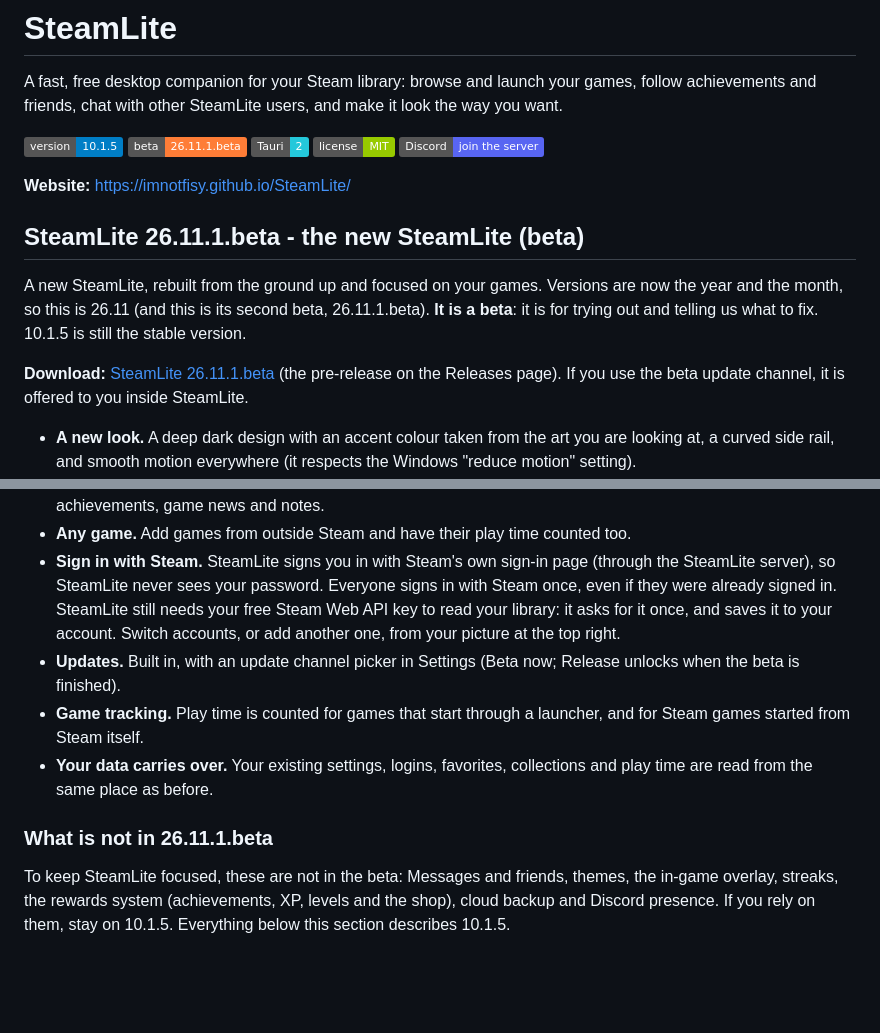
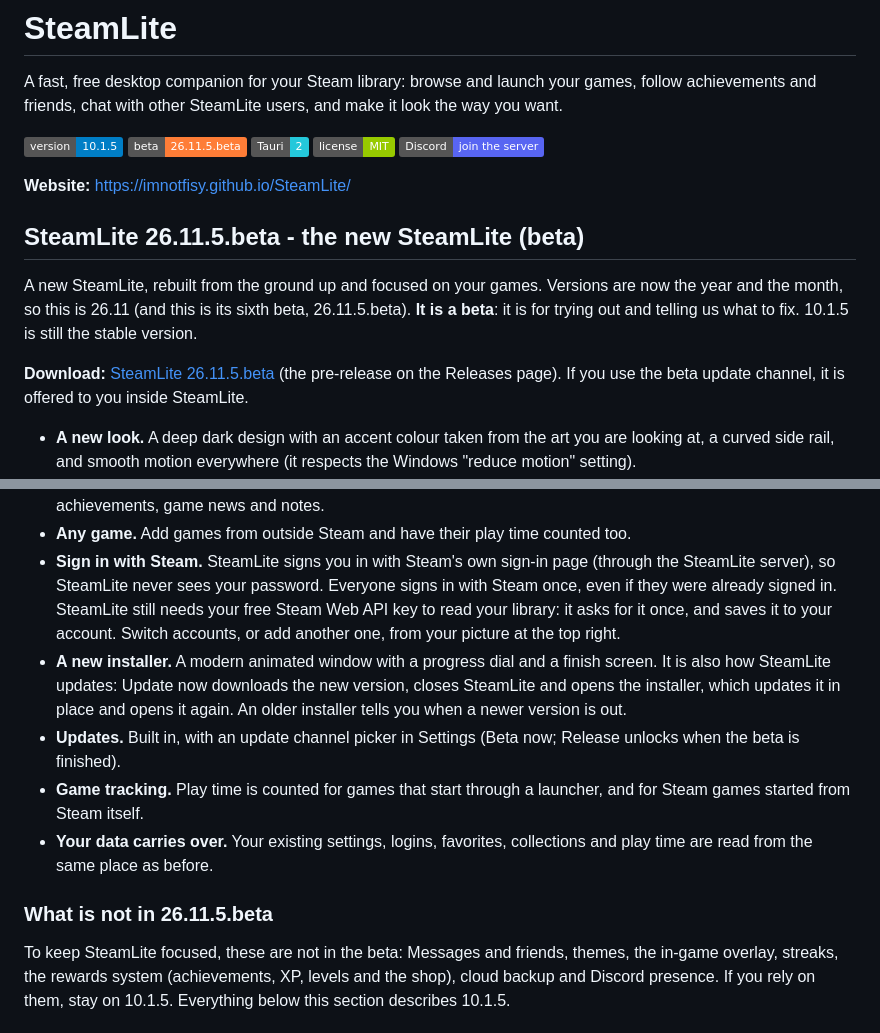
Before and after one commit to imnotfisy/SteamLite, a Markdown page: README.md, 2 parts joined by grey strips. Drawn GitHub-style; badges without logos; blank space fills up the shorter version.

Commit message:
README: SteamLite 26.11.5.beta

```diff
--- a/README.md
+++ b/README.md
@@ -3,18 +3,18 @@
 A fast, free desktop companion for your Steam library: browse and launch your games, follow achievements and friends, chat with other SteamLite users, and make it look the way you want.
 
 ![SteamLite Version](https://img.shields.io/badge/version-10.1.5-blue)
-![Beta](https://img.shields.io/badge/beta-26.11.1.beta-orange)
+![Beta](https://img.shields.io/badge/beta-26.11.5.beta-orange)
 ![Tauri](https://img.shields.io/badge/Tauri-2-24C8DB)
 ![License](https://img.shields.io/badge/license-MIT-green)
 [![Discord](https://img.shields.io/badge/Discord-join%20the%20server-5865F2?logo=discord&logoColor=white)](https://discord.gg/2VP6x6Rvak)
 
 **Website:** https://imnotfisy.github.io/SteamLite/
 
-## SteamLite 26.11.1.beta - the new SteamLite (beta)
+## SteamLite 26.11.5.beta - the new SteamLite (beta)
 
-A new SteamLite, rebuilt from the ground up and focused on your games. Versions are now the year and the month, so this is 26.11 (and this is its second beta, 26.11.1.beta). **It is a beta**: it is for trying out and telling us what to fix. 10.1.5 is still the stable version.
+A new SteamLite, rebuilt from the ground up and focused on your games. Versions are now the year and the month, so this is 26.11 (and this is its sixth beta, 26.11.5.beta). **It is a beta**: it is for trying out and telling us what to fix. 10.1.5 is still the stable version.
 
-**Download:** [SteamLite 26.11.1.beta](https://github.com/imnotfisy/SteamLite/releases/tag/v26.11.1-beta) (the pre-release on the Releases page). If you use the beta update channel, it is offered to you inside SteamLite.
+**Download:** [SteamLite 26.11.5.beta](https://github.com/imnotfisy/SteamLite/releases/tag/v26.11.5-beta) (the pre-release on the Releases page). If you use the beta update channel, it is offered to you inside SteamLite.
 
 - **A new look.** A deep dark design with an accent colour taken from the art you are looking at, a curved side rail, and smooth motion everywhere (it respects the Windows "reduce motion" setting).
 - **Home.** A rotating "Jump back in" banner, your totals, rows for recently played, most played and favorites, and the latest news from your games.
@@ -22,11 +22,12 @@ A new SteamLite, rebuilt from the ground up and focused on your games. Versions
 - **Game pages.** Play and Stop, favorites, collections, launch options (including run as administrator), achievements, game news and notes.
 - **Any game.** Add games from outside Steam and have their play time counted too.
 - **Sign in with Steam.** SteamLite signs you in with Steam's own sign-in page (through the SteamLite server), so SteamLite never sees your password. Everyone signs in with Steam once, even if they were already signed in. SteamLite still needs your free Steam Web API key to read your library: it asks for it once, and saves it to your account. Switch accounts, or add another one, from your picture at the top right.
+- **A new installer.** A modern animated window with a progress dial and a finish screen. It is also how SteamLite updates: Update now downloads the new version, closes SteamLite and opens the installer, which updates it in place and opens it again. An older installer tells you when a newer version is out.
 - **Updates.** Built in, with an update channel picker in Settings (Beta now; Release unlocks when the beta is finished).
 - **Game tracking.** Play time is counted for games that start through a launcher, and for Steam games started from Steam itself.
 - **Your data carries over.** Your existing settings, logins, favorites, collections and play time are read from the same place as before.
 
-### What is not in 26.11.1.beta
+### What is not in 26.11.5.beta
 
 To keep SteamLite focused, these are not in the beta: Messages and friends, themes, the in-game overlay, streaks, the rewards system (achievements, XP, levels and the shop), cloud backup and Discord presence. If you rely on them, stay on 10.1.5. Everything below this section describes 10.1.5.
 
```
